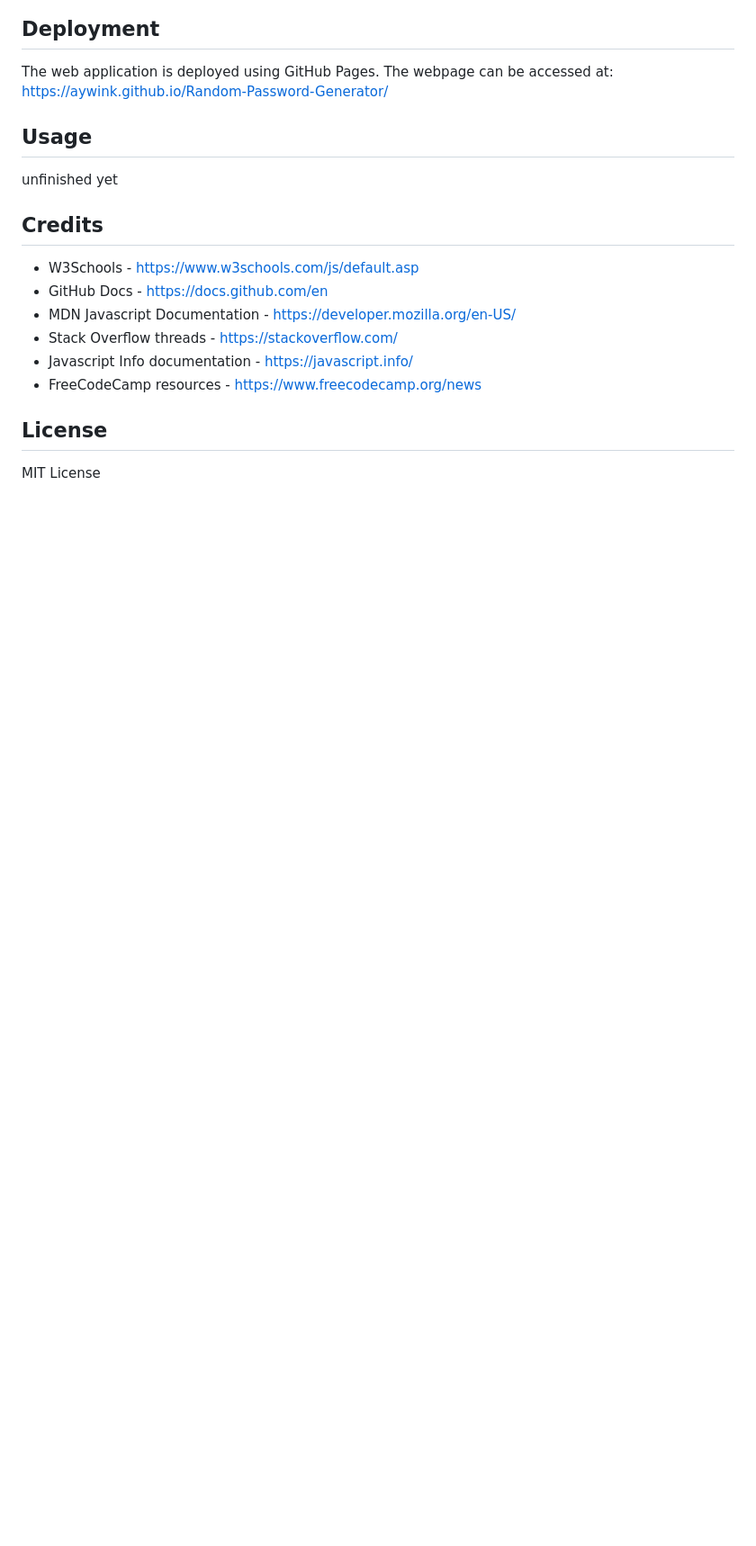
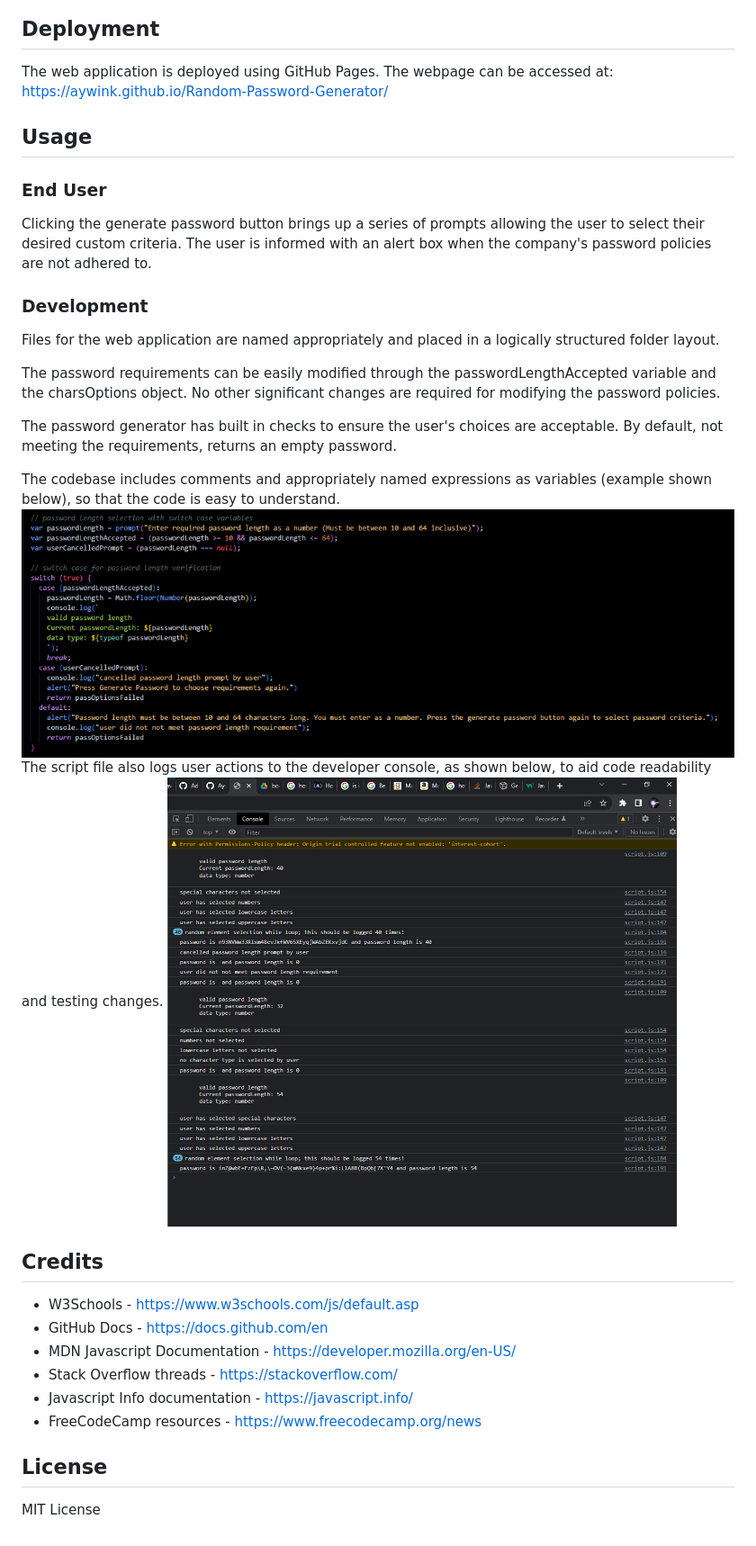
Before and after one commit to AywinK/Random-Password-Generator, a Markdown page: README.md, the part around the change printed below. Shown: that part at 90% size. Drawn GitHub-style; pictures changed too: assets/images/code_screenshot.png, assets/images/devConsole_screenshot.png; blank space fills up the shorter version.

```diff
--- a/README.md
+++ b/README.md
@@ -6,7 +6,21 @@ Random password generator application created using HTML, CSS, and JavaScript. T
 ## Deployment
 The web application is deployed using GitHub Pages. The webpage can be accessed at: https://aywink.github.io/Random-Password-Generator/
 ## Usage
-unfinished yet
+### End User
+Clicking the generate password button brings up a series of prompts allowing the user to select their desired custom criteria. The user is informed with an alert box when the company's password policies are not adhered to.
+### Development
+Files for the web application are named appropriately and placed in a logically structured folder layout.
+
+The password requirements can be easily modified through the passwordLengthAccepted variable and the charsOptions object. No other significant changes are required for modifying the password policies.
+
+The password generator has built in checks to ensure the user's choices are acceptable. By default, not meeting the requirements, returns an empty password.
+
+The codebase includes comments and appropriately named expressions as variables (example shown below), so that the code is easy to understand.
+<br>
+ ![Code Example screenshot](/assets/images/code_screenshot.png)
+ <br>
+ The script file also logs user actions to the developer console, as shown below, to aid code readability and testing changes.
+  ![Web Application screenshot](/assets/images/devConsole_screenshot.png)
 ## Credits
 - W3Schools - https://www.w3schools.com/js/default.asp
 - GitHub Docs - https://docs.github.com/en
```
Also changed, not shown: other parts of README.md (+1 -1 lines), assets/images/Main_screenshot.png, 1 other file.
